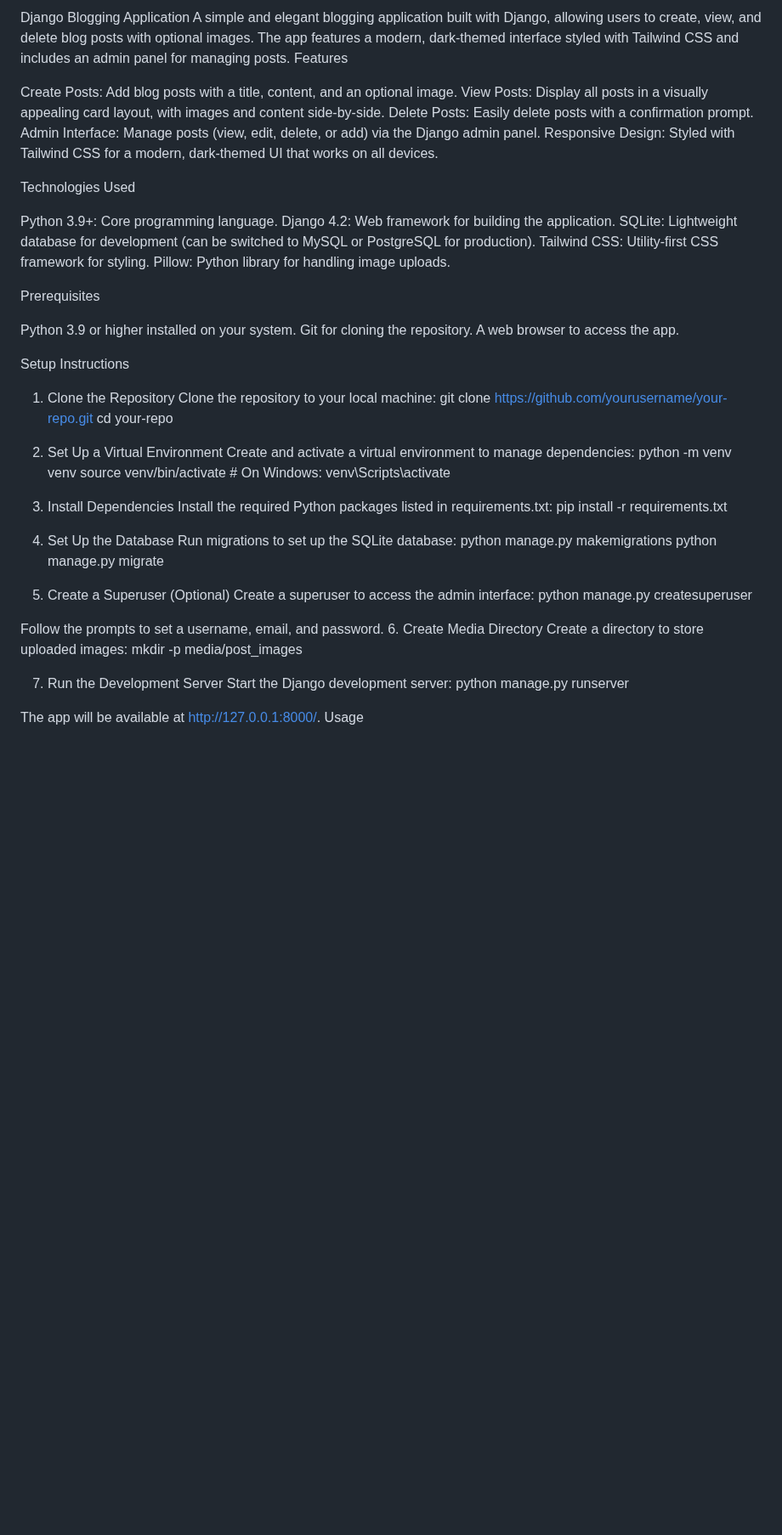
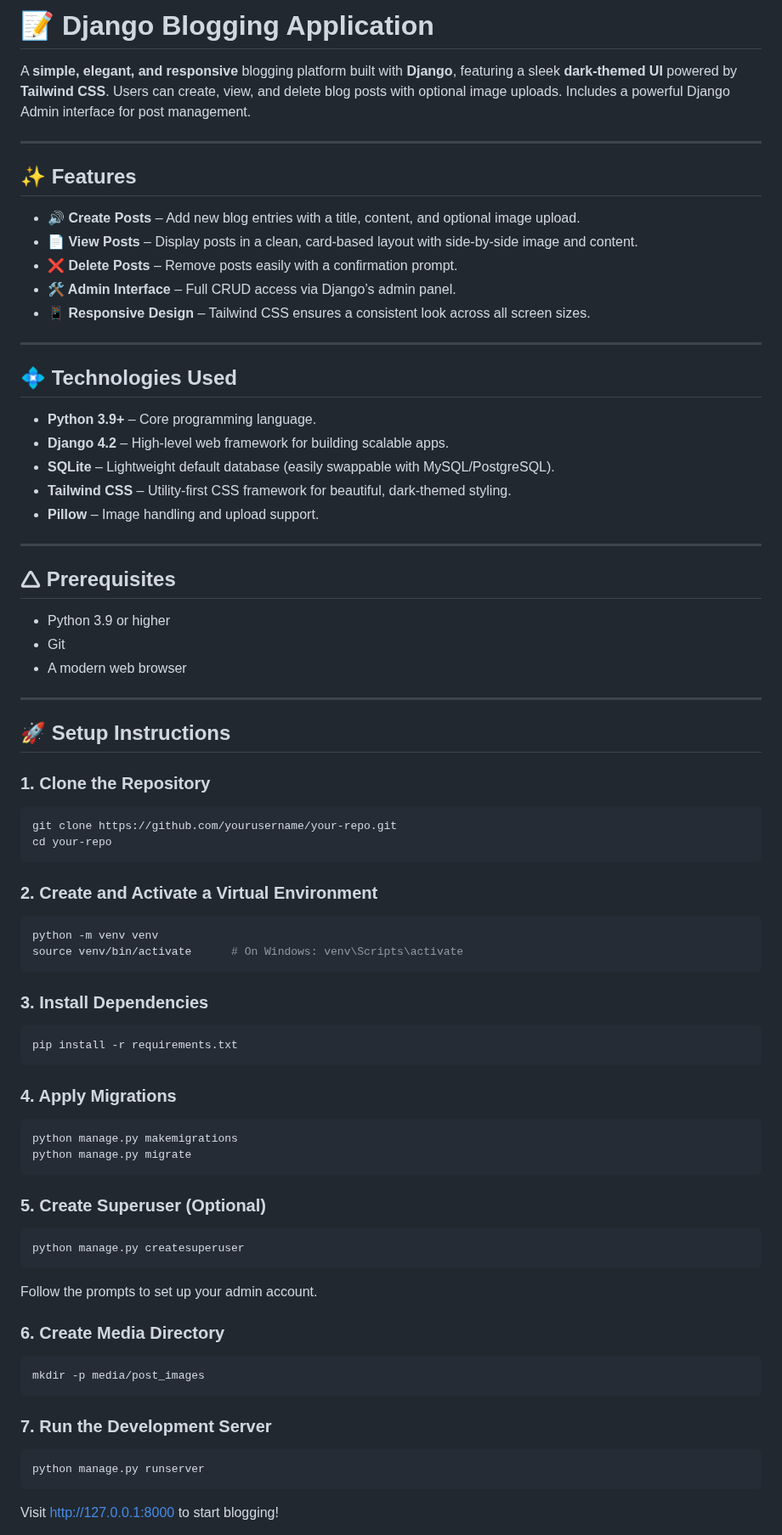
Before and after one commit to M-Tayyab06/Blog_Post_Application, a Markdown page: README.md, the part around one of its changes. Shown at 85% size. GitHub-like rendering; blank space fills up the shorter version.

````diff
--- a/README.md
+++ b/README.md
@@ -1,60 +1,85 @@
-Django Blogging Application
-A simple and elegant blogging application built with Django, allowing users to create, view, and delete blog posts with optional images. The app features a modern, dark-themed interface styled with Tailwind CSS and includes an admin panel for managing posts.
-Features
+# 📝 Django Blogging Application
 
-Create Posts: Add blog posts with a title, content, and an optional image.
-View Posts: Display all posts in a visually appealing card layout, with images and content side-by-side.
-Delete Posts: Easily delete posts with a confirmation prompt.
-Admin Interface: Manage posts (view, edit, delete, or add) via the Django admin panel.
-Responsive Design: Styled with Tailwind CSS for a modern, dark-themed UI that works on all devices.
+A **simple, elegant, and responsive** blogging platform built with **Django**, featuring a sleek **dark-themed UI** powered by **Tailwind CSS**. Users can create, view, and delete blog posts with optional image uploads. Includes a powerful Django Admin interface for post management.
 
-Technologies Used
+---
 
-Python 3.9+: Core programming language.
-Django 4.2: Web framework for building the application.
-SQLite: Lightweight database for development (can be switched to MySQL or PostgreSQL for production).
-Tailwind CSS: Utility-first CSS framework for styling.
-Pillow: Python library for handling image uploads.
+## ✨ Features
 
-Prerequisites
+- **🔊 Create Posts** – Add new blog entries with a title, content, and optional image upload.
+- **📄 View Posts** – Display posts in a clean, card-based layout with side-by-side image and content.
+- **❌ Delete Posts** – Remove posts easily with a confirmation prompt.
+- **🛠 Admin Interface** – Full CRUD access via Django’s admin panel.
+- **📱 Responsive Design** – Tailwind CSS ensures a consistent look across all screen sizes.
 
-Python 3.9 or higher installed on your system.
-Git for cloning the repository.
-A web browser to access the app.
+---
 
-Setup Instructions
-1. Clone the Repository
-Clone the repository to your local machine:
+## 💠 Technologies Used
+
+- **Python 3.9+** – Core programming language.
+- **Django 4.2** – High-level web framework for building scalable apps.
+- **SQLite** – Lightweight default database (easily swappable with MySQL/PostgreSQL).
+- **Tailwind CSS** – Utility-first CSS framework for beautiful, dark-themed styling.
+- **Pillow** – Image handling and upload support.
+
+---
+
+## 🛆 Prerequisites
+
+- Python 3.9 or higher
+- Git
+- A modern web browser
+
+---
+
+## 🚀 Setup Instructions
+
+### 1. Clone the Repository
+
+```bash
 git clone https://github.com/yourusername/your-repo.git
 cd your-repo
+```
 
-2. Set Up a Virtual Environment
-Create and activate a virtual environment to manage dependencies:
+### 2. Create and Activate a Virtual Environment
+
+```bash
 python -m venv venv
-source venv/bin/activate  # On Windows: venv\Scripts\activate
+source venv/bin/activate      # On Windows: venv\Scripts\activate
+```
 
-3. Install Dependencies
-Install the required Python packages listed in requirements.txt:
+### 3. Install Dependencies
+
+```bash
 pip install -r requirements.txt
+```
 
-4. Set Up the Database
-Run migrations to set up the SQLite database:
+### 4. Apply Migrations
+
+```bash
 python manage.py makemigrations
 python manage.py migrate
+```
 
-5. Create a Superuser (Optional)
-Create a superuser to access the admin interface:
+### 5. Create Superuser (Optional)
+
+```bash
 python manage.py createsuperuser
+```
 
-Follow the prompts to set a username, email, and password.
-6. Create Media Directory
-Create a directory to store uploaded images:
+Follow the prompts to set up your admin account.
+
+### 6. Create Media Directory
+
+```bash
 mkdir -p media/post_images
+```
 
-7. Run the Development Server
-Start the Django development server:
+### 7. Run the Development Server
+
+```bash
 python manage.py runserver
+```
 
-The app will be available at http://127.0.0.1:8000/.
-Usage
+Visit [http://127.0.0.1:8000](http://127.0.0.1:8000) to start blogging!
 
````
Also changed, not shown: other parts of README.md (+34 -30 lines).
